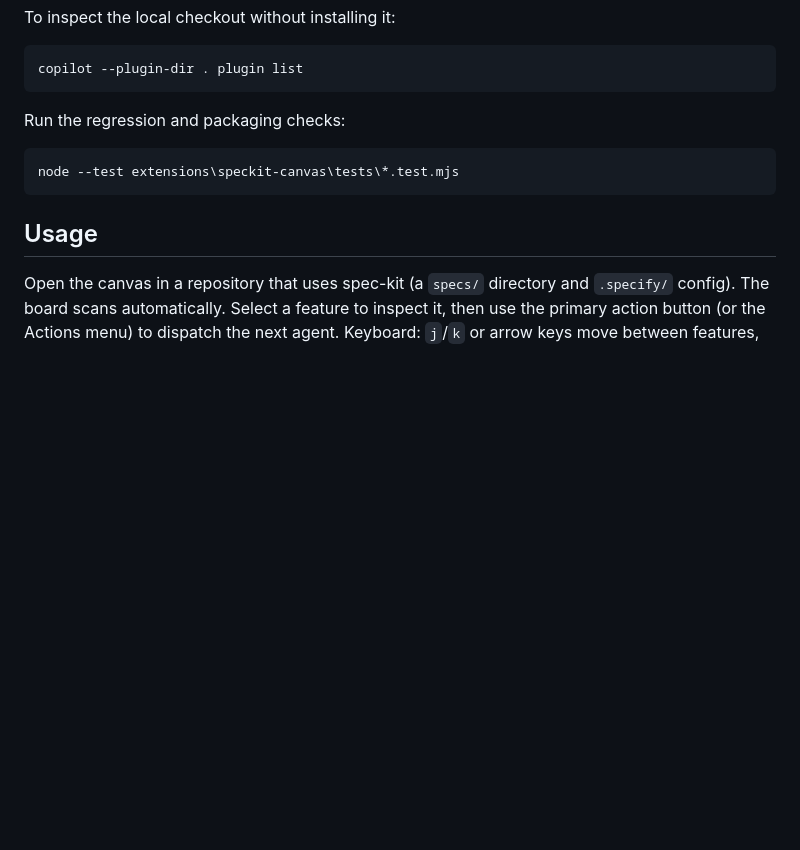
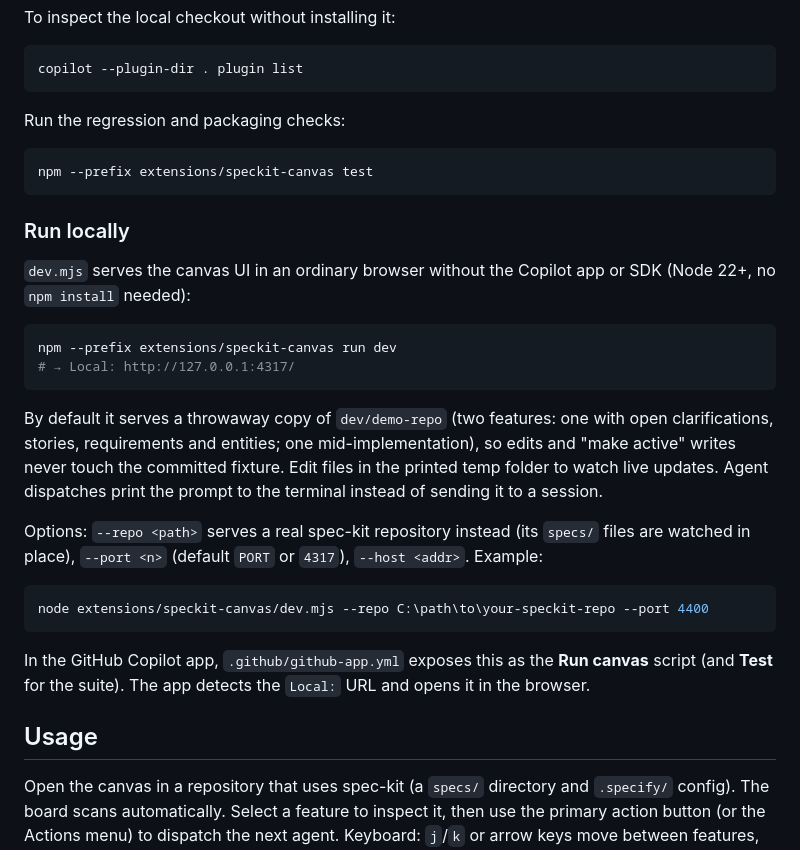
Before and after one commit to CeoxServicesLtd/speckit-canvas, a Markdown page: README.md, the part around one of its changes. Drawn GitHub-style; blank space fills up the shorter version.

````diff
--- a/README.md
+++ b/README.md
@@ -83,8 +91,27 @@ copilot --plugin-dir . plugin list
 Run the regression and packaging checks:
 
 ```powershell
-node --test extensions\speckit-canvas\tests\*.test.mjs
+npm --prefix extensions/speckit-canvas test
 ```
+
+### Run locally
+
+`dev.mjs` serves the canvas UI in an ordinary browser without the Copilot app or SDK (Node 22+, no `npm install` needed):
+
+```powershell
+npm --prefix extensions/speckit-canvas run dev
+# → Local: http://127.0.0.1:4317/
+```
+
+By default it serves a throwaway copy of `dev/demo-repo` (two features: one with open clarifications, stories, requirements and entities; one mid-implementation), so edits and "make active" writes never touch the committed fixture. Edit files in the printed temp folder to watch live updates. Agent dispatches print the prompt to the terminal instead of sending it to a session.
+
+Options: `--repo <path>` serves a real spec-kit repository instead (its `specs/` files are watched in place), `--port <n>` (default `PORT` or `4317`), `--host <addr>`. Example:
+
+```powershell
+node extensions/speckit-canvas/dev.mjs --repo C:\path\to\your-speckit-repo --port 4400
+```
+
+In the GitHub Copilot app, `.github/github-app.yml` exposes this as the **Run canvas** script (and **Test** for the suite). The app detects the `Local:` URL and opens it in the browser.
 
 ## Usage
 
````
Also changed, not shown: other parts of README.md (+10 -2 lines), assets/preview.png, assets/spec-reader.png (added), 13 other files.
